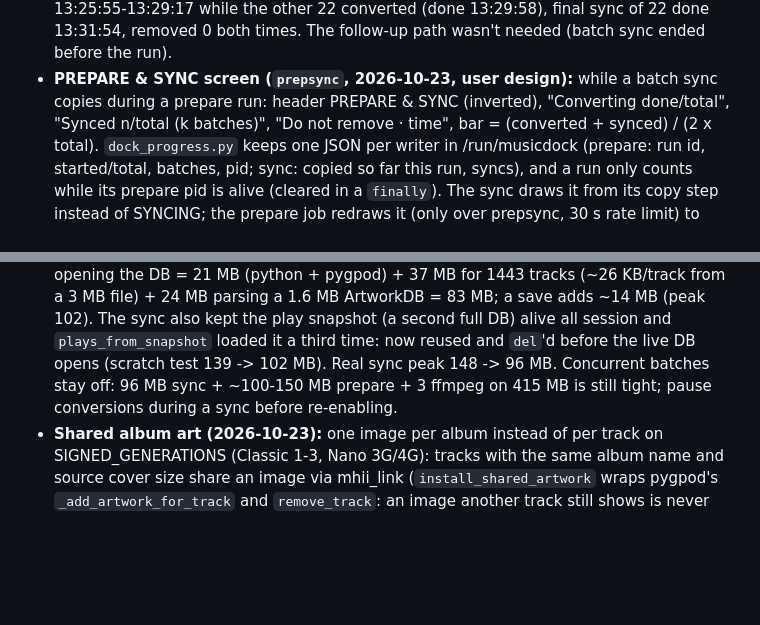
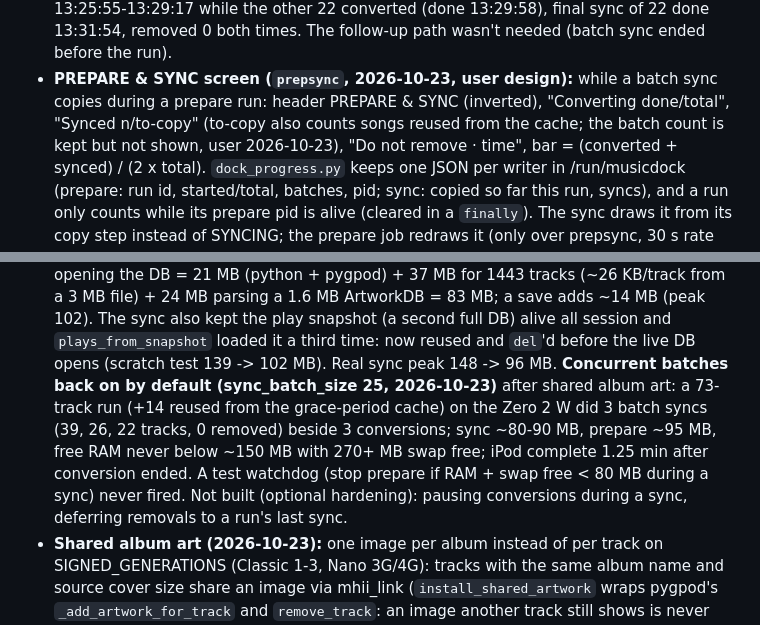
Before and after one commit to Wuverul/SongDock, a Markdown page: CLAUDE.md, 2 parts joined by grey strips. GitHub-like rendering; blank space fills up the shorter version.

```diff
--- a/CLAUDE.md
+++ b/CLAUDE.md
@@ -648,7 +648,7 @@ acceptable; a normal sync over ~50 GB is unlikely but must work.
   The follow-up path wasn't needed (batch sync ended before the run).
 - **PREPARE & SYNC screen (`prepsync`, 2026-10-23, user design):** while a
   batch sync copies during a prepare run: header PREPARE & SYNC (inverted),
-  "Converting done/total", "Synced n/total (k batches)", "Do not remove ·
+  "Converting done/total", "Synced n/to-copy" (to-copy also counts songs reused from the cache; the batch count is kept but not shown, user 2026-10-23), "Do not remove ·
   time", bar = (converted + synced) / (2 x total). `dock_progress.py` keeps
   one JSON per writer in /run/musicdock (prepare: run id, started/total,
   batches, pid; sync: copied so far this run, syncs), and a run only counts
@@ -789,9 +789,15 @@ acceptable; a normal sync over ~50 GB is unlikely but must work.
   sync also kept the play snapshot (a second full DB) alive all session
   and `plays_from_snapshot` loaded it a third time: now reused and `del`'d
   before the live DB opens (scratch test 139 -> 102 MB). Real sync peak
-  148 -> 96 MB. Concurrent batches stay off: 96 MB sync + ~100-150 MB
-  prepare + 3 ffmpeg on 415 MB is still tight; pause conversions during a
-  sync before re-enabling.
+  148 -> 96 MB. **Concurrent batches back on by default (sync_batch_size
+  25, 2026-10-23)** after shared album art: a 73-track run (+14 reused
+  from the grace-period cache) on the Zero 2 W did 3 batch syncs (39, 26,
+  22 tracks, 0 removed) beside 3 conversions; sync ~80-90 MB, prepare ~95
+  MB, free RAM never below ~150 MB with 270+ MB swap free; iPod complete
+  1.25 min after conversion ended. A test watchdog (stop prepare if RAM +
+  swap free < 80 MB during a sync) never fired. Not built (optional
+  hardening): pausing conversions during a sync, deferring removals to a
+  run's last sync.
 - **Shared album art (2026-10-23):** one image per album instead of per
   track on SIGNED_GENERATIONS (Classic 1-3, Nano 3G/4G): tracks with the
   same album name and source cover size share an image via mhii_link
```
Also changed, not shown: INSTALL.md (+10 -4 lines), README.md (+11 -11 lines), docs/screen-prepsync.png, 8 other files.
